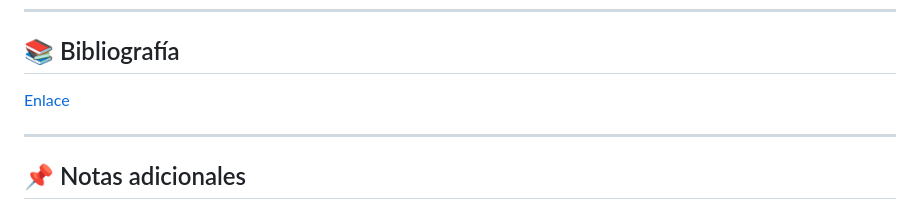
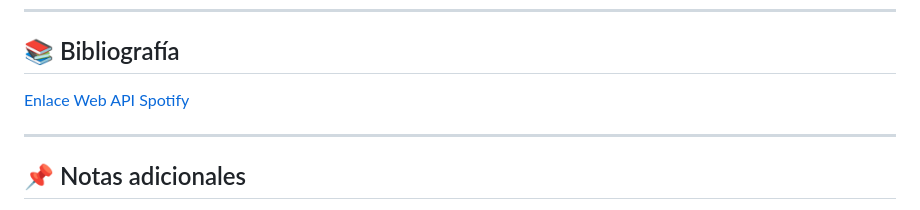
Before and after one commit to anideelite/PROY-2025-GRUPO5, a Markdown page: README.md, the part around the change. GitHub-like rendering.

```diff
--- a/README.md
+++ b/README.md
@@ -83,6 +83,7 @@ Los elementos que utilizaremos para llevar a cabo el proyecto son:
 ## 📚 Bibliografía
 
 [Enlace](https://google.com)
+[Web API Spotify](https://developer.spotify.com/documentation/web-api)
 
 ---
 
```
